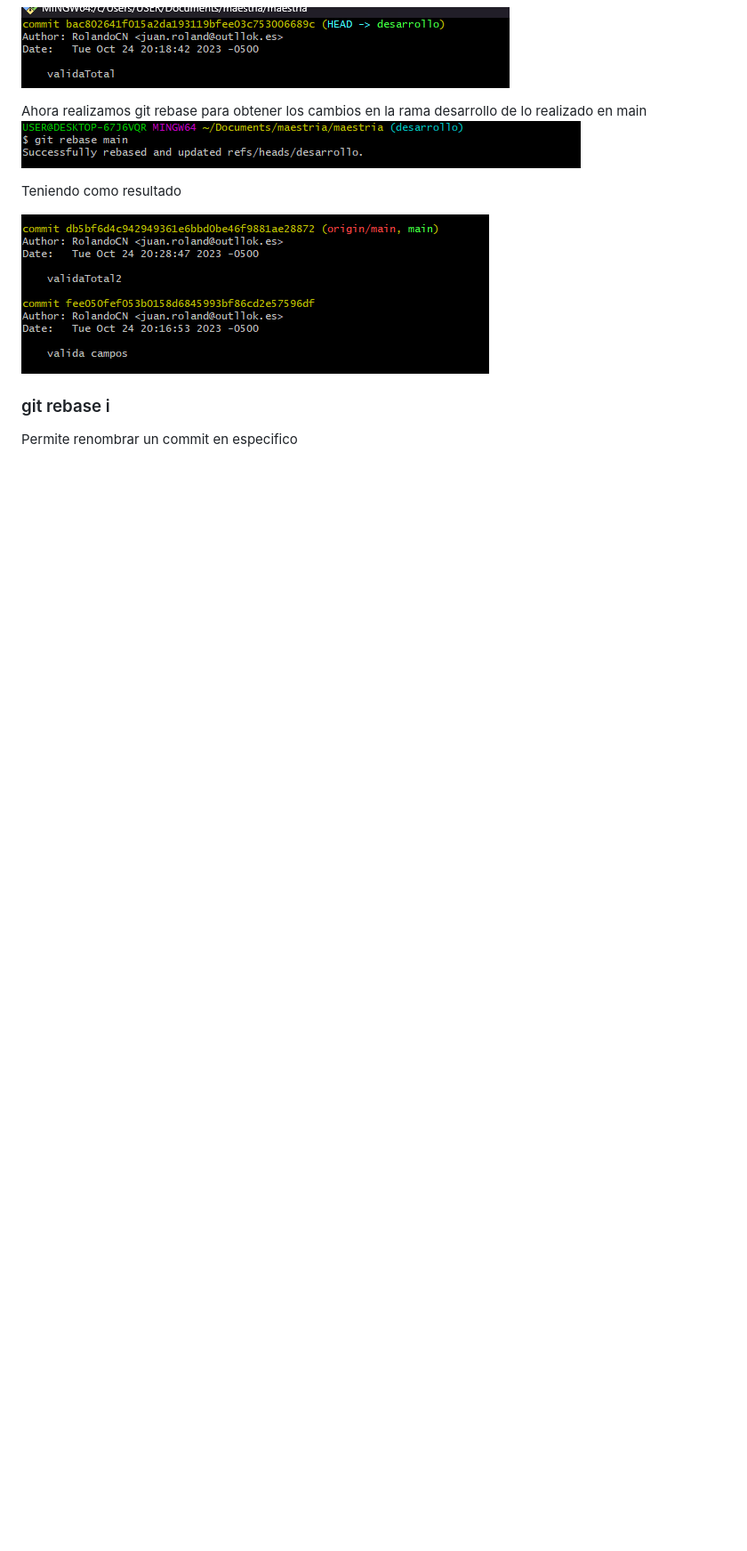
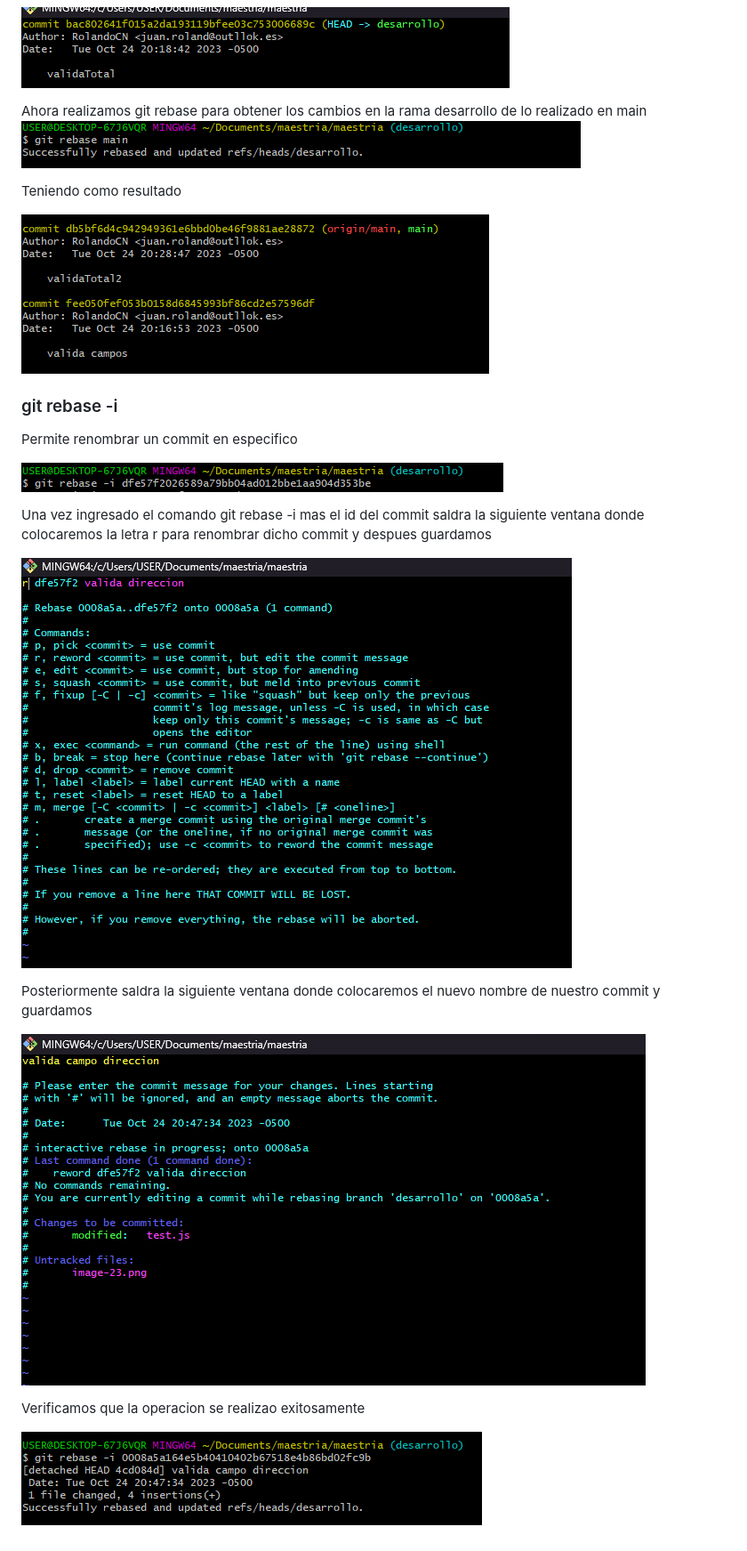
Before and after one commit to RolandoCN/tarea-git-maestria, a Markdown page: README.md, the part around the change. Shown: that part at 89% size. Rendered like a GitHub page; pictures changed too: image-23.png (added), image-24.png (added), image-25.png (added); blank space fills up the shorter version.

```diff
--- a/README.md
+++ b/README.md
@@ -114,5 +114,19 @@ Teniendo como resultado
 
 ![Alt text](image-21.png)
 
-### git rebase i
+### git rebase -i
 Permite renombrar un commit en especifico
+
+![Alt text](image-26.png)
+
+Una vez ingresado el comando git rebase -i mas el id del commit saldra la siguiente ventana donde colocaremos la letra r para renombrar dicho commit y despues guardamos
+
+![Alt text](image-23.png)
+
+Posteriormente saldra la siguiente ventana donde colocaremos el nuevo nombre de nuestro commit y guardamos
+
+![Alt text](image-24.png)
+
+Verificamos que la operacion se realizao exitosamente
+
+![Alt text](image-25.png)
```
Also changed, not shown: 1 other file.
